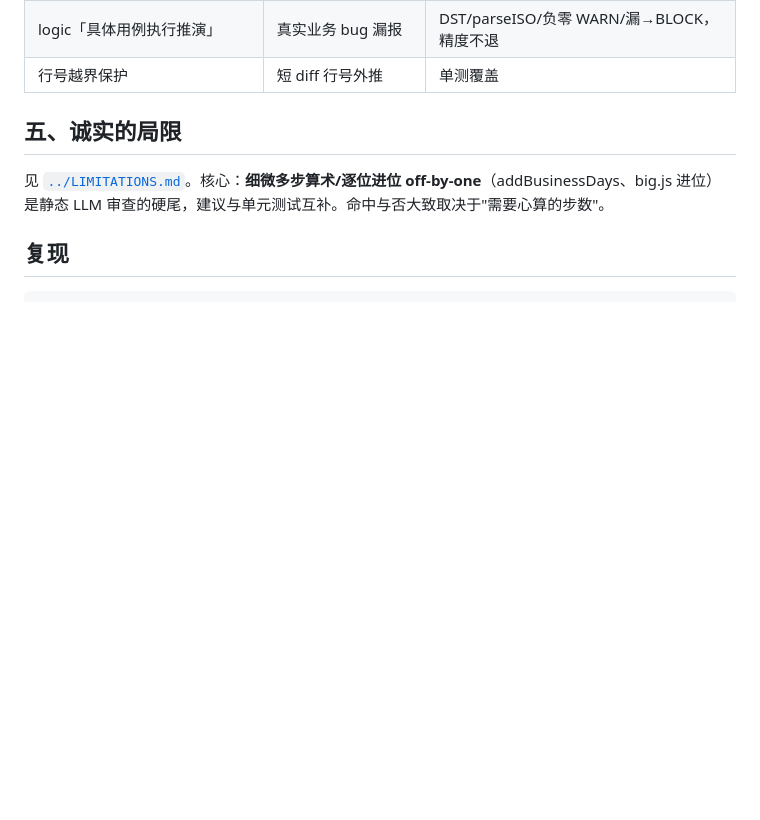
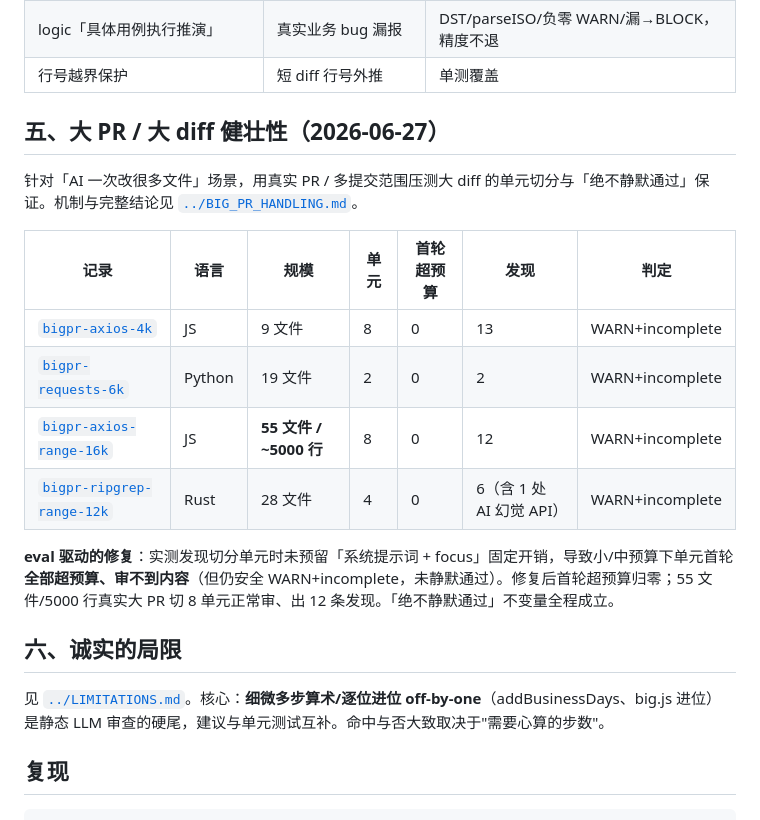
Before and after one commit to dengmengmian/ReviewGate, a Markdown page: docs/evals/README.md, the part around the change. Drawn GitHub-style; blank space fills up the shorter version.

```diff
--- a/docs/evals/README.md
+++ b/docs/evals/README.md
@@ -42,7 +42,20 @@
 | logic「具体用例执行推演」 | 真实业务 bug 漏报 | DST/parseISO/负零 WARN/漏→BLOCK，精度不退 |
 | 行号越界保护 | 短 diff 行号外推 | 单测覆盖 |
 
-## 五、诚实的局限
+## 五、大 PR / 大 diff 健壮性（2026-06-27）
+
+针对「AI 一次改很多文件」场景，用真实 PR / 多提交范围压测大 diff 的单元切分与「绝不静默通过」保证。机制与完整结论见 [`../BIG_PR_HANDLING.md`](../BIG_PR_HANDLING.md)。
+
+| 记录 | 语言 | 规模 | 单元 | 首轮超预算 | 发现 | 判定 |
+|---|---|---|---|---|---|---|
+| [`bigpr-axios-4k`](2026-06-27__bigpr-axios-4k.md) | JS | 9 文件 | 8 | 0 | 13 | WARN+incomplete |
+| [`bigpr-requests-6k`](2026-06-27__bigpr-requests-6k.md) | Python | 19 文件 | 2 | 0 | 2 | WARN+incomplete |
+| [`bigpr-axios-range-16k`](2026-06-27__bigpr-axios-range-16k.md) | JS | **55 文件 / ~5000 行** | 8 | 0 | 12 | WARN+incomplete |
+| [`bigpr-ripgrep-range-12k`](2026-06-27__bigpr-ripgrep-range-12k.md) | Rust | 28 文件 | 4 | 0 | 6（含 1 处 AI 幻觉 API）| WARN+incomplete |
+
+**eval 驱动的修复**：实测发现切分单元时未预留「系统提示词 + focus」固定开销，导致小/中预算下单元首轮**全部超预算、审不到内容**（但仍安全 WARN+incomplete，未静默通过）。修复后首轮超预算归零；55 文件/5000 行真实大 PR 切 8 单元正常审、出 12 条发现。「绝不静默通过」不变量全程成立。
+
+## 六、诚实的局限
 
 见 [`../LIMITATIONS.md`](../LIMITATIONS.md)。核心：**细微多步算术/逐位进位 off-by-one**（addBusinessDays、big.js 进位）
 是静态 LLM 审查的硬尾，建议与单元测试互补。命中与否大致取决于"需要心算的步数"。
```
Also changed, not shown: README.md (+1 -1 lines), docs/BIG_PR_HANDLING.md (added, +49 -0 lines).
